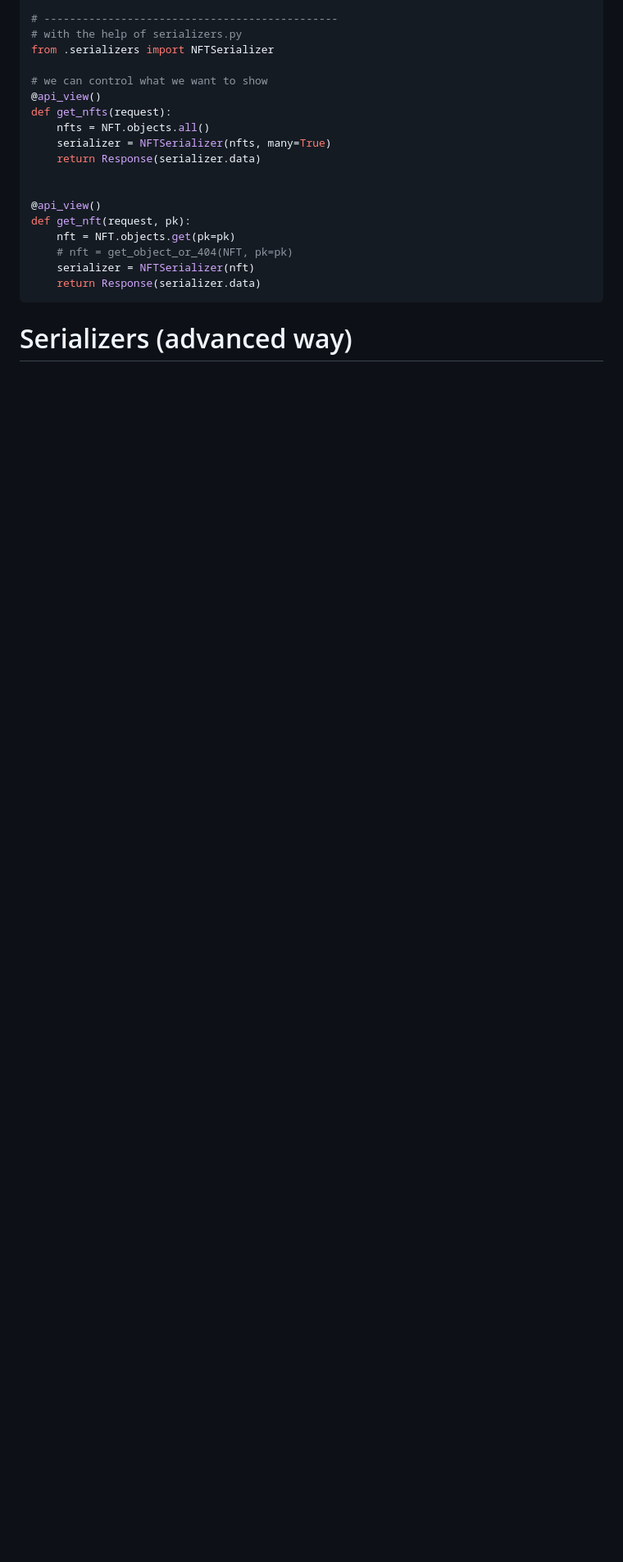
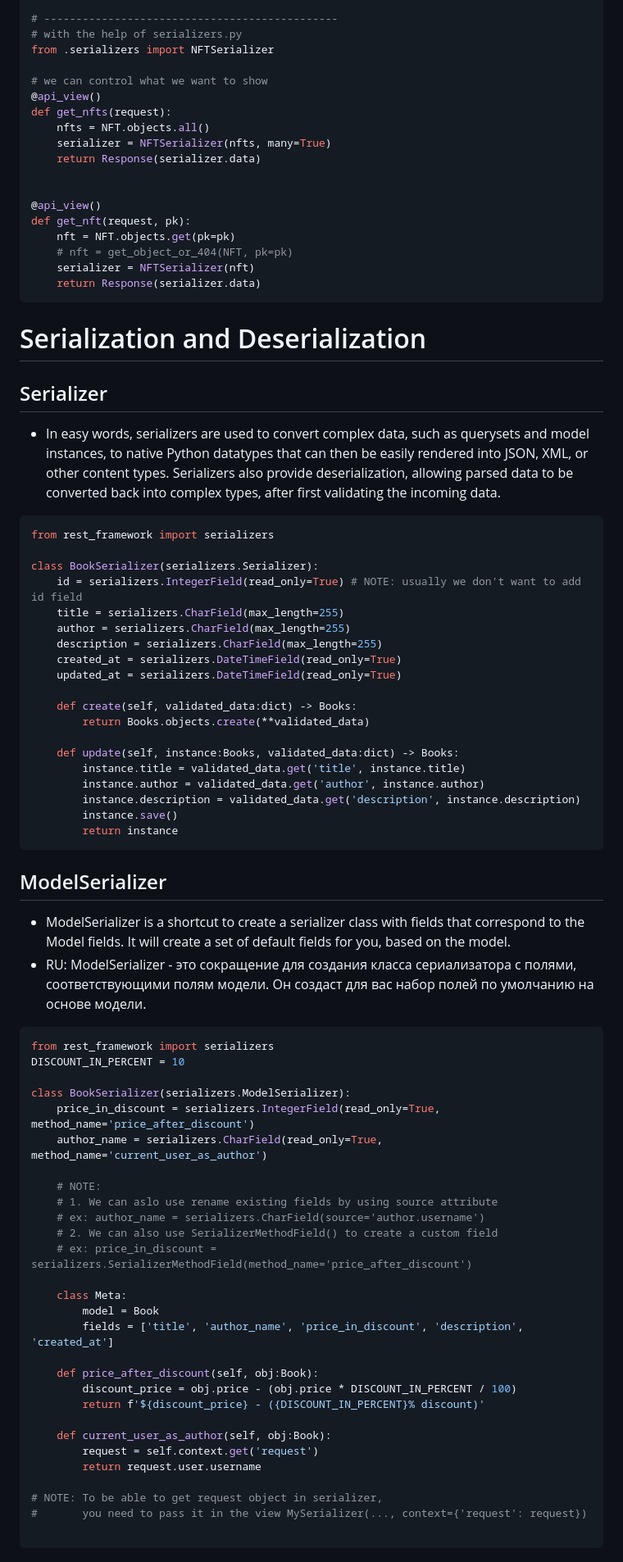
Before and after one commit to AlisherXujanov/Fullstack13, a Markdown page: DRF/DRF.md, the part around the change printed below. Shown: that part at 82% size. GitHub-like rendering; blank space fills up the shorter version.

Commit message:
serializers

````diff
--- a/DRF/DRF.md
+++ b/DRF/DRF.md
@@ -183,4 +183,67 @@ def get_nft(request, pk):
 ```
 
 
-# Serializers (advanced way)
+
+# Serialization and Deserialization
+
+## Serializer
+- In easy words, serializers are used to convert complex data, such as querysets and model instances, to native Python datatypes that can then be easily rendered into JSON, XML, or other content types. Serializers also provide deserialization, allowing parsed data to be converted back into complex types, after first validating the incoming data.
+
+```python
+from rest_framework import serializers
+
+class BookSerializer(serializers.Serializer):
+    id = serializers.IntegerField(read_only=True) # NOTE: usually we don't want to add id field
+    title = serializers.CharField(max_length=255)
+    author = serializers.CharField(max_length=255)
+    description = serializers.CharField(max_length=255)
+    created_at = serializers.DateTimeField(read_only=True)
+    updated_at = serializers.DateTimeField(read_only=True)
+
+    def create(self, validated_data:dict) -> Books:
+        return Books.objects.create(**validated_data)
+
+    def update(self, instance:Books, validated_data:dict) -> Books:
+        instance.title = validated_data.get('title', instance.title)
+        instance.author = validated_data.get('author', instance.author)
+        instance.description = validated_data.get('description', instance.description)
+        instance.save()
+        return instance
+```
+
+## ModelSerializer
+- ModelSerializer is a shortcut to create a serializer class with fields that correspond to the Model fields. It will create a set of default fields for you, based on the model.
+- RU: ModelSerializer - это сокращение для создания класса сериализатора с полями, соответствующими полям модели. Он создаст для вас набор полей по умолчанию на основе модели.
+
+```python
+from rest_framework import serializers
+DISCOUNT_IN_PERCENT = 10
+
+class BookSerializer(serializers.ModelSerializer):
+    price_in_discount = serializers.IntegerField(read_only=True, method_name='price_after_discount')
+    author_name = serializers.CharField(read_only=True, method_name='current_user_as_author')
+
+    # NOTE:
+    # 1. We can aslo use rename existing fields by using source attribute
+    # ex: author_name = serializers.CharField(source='author.username')
+    # 2. We can also use SerializerMethodField() to create a custom field
+    # ex: price_in_discount = serializers.SerializerMethodField(method_name='price_after_discount')
+
+    class Meta:
+        model = Book
+        fields = ['title', 'author_name', 'price_in_discount', 'description', 'created_at']
+
+    def price_after_discount(self, obj:Book):
+        discount_price = obj.price - (obj.price * DISCOUNT_IN_PERCENT / 100)
+        return f'${discount_price} - ({DISCOUNT_IN_PERCENT}% discount)'
+
+    def current_user_as_author(self, obj:Book):
+        request = self.context.get('request')
+        return request.user.username
+
+# NOTE: To be able to get request object in serializer,
+#       you need to pass it in the view MySerializer(..., context={'request': request})
+
+```
+
+
````
Also changed, not shown: other parts of DRF/DRF.md (+62 -0 lines).
